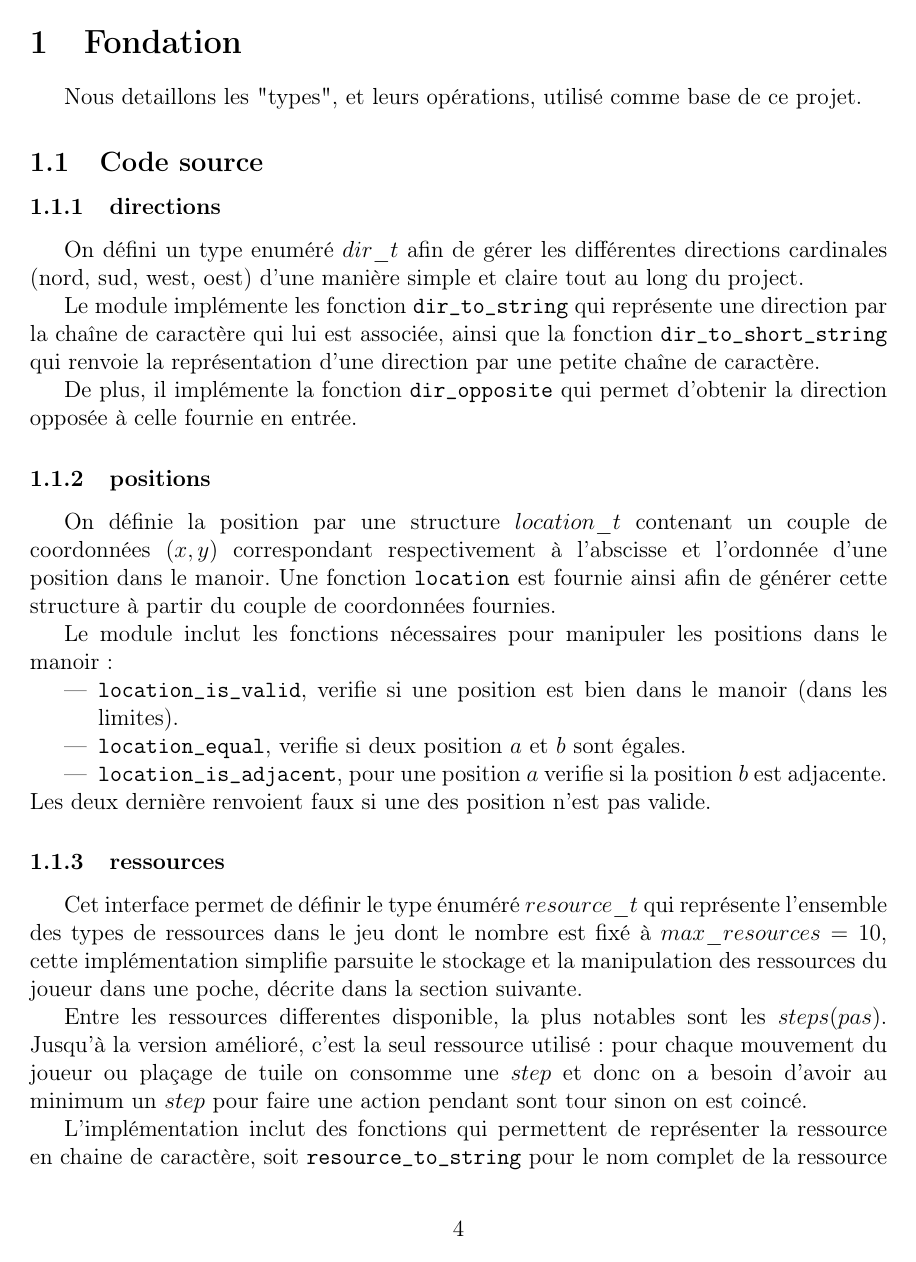
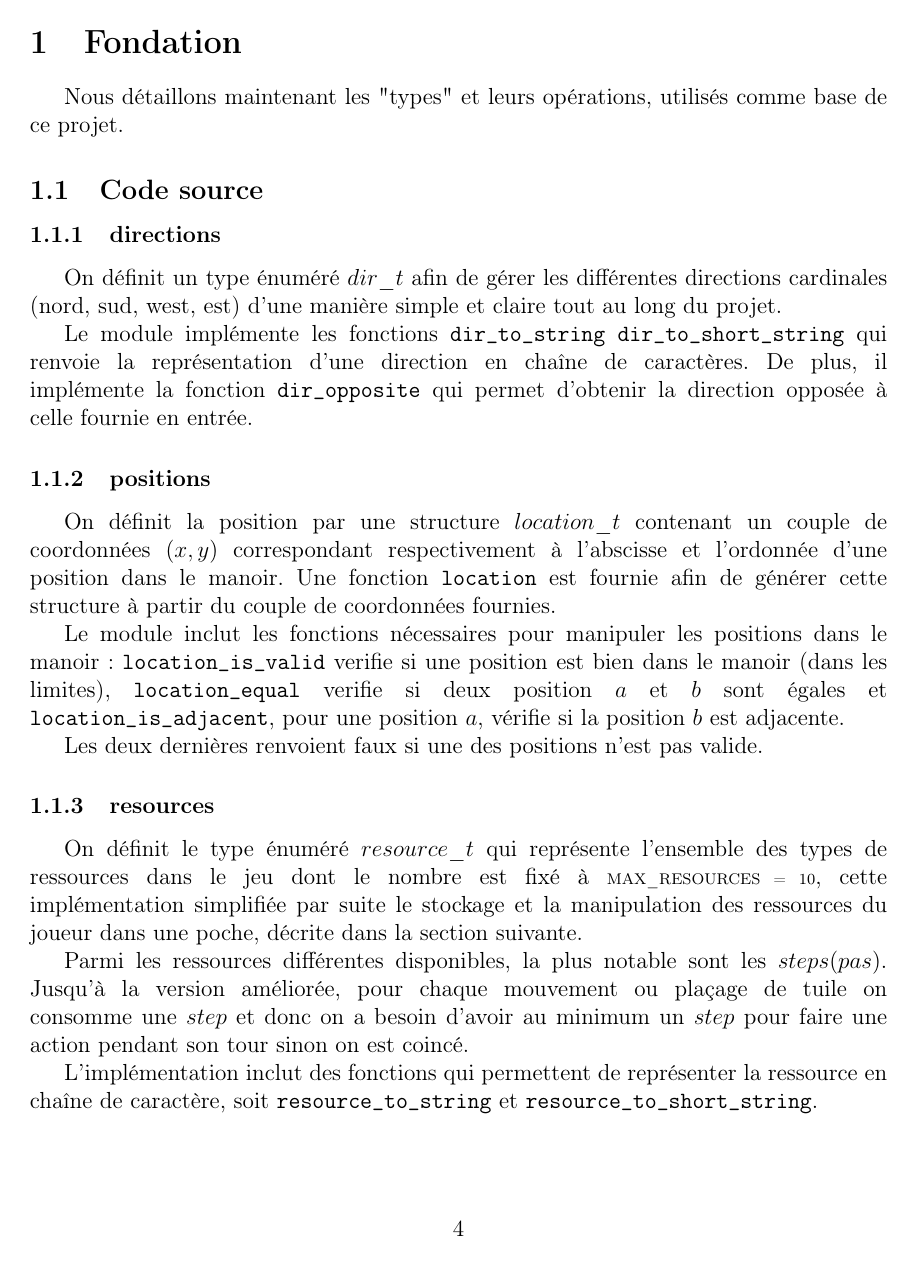
Before and after one commit to ilanvargas/Royal-Dedale, a LaTeX document (rapport/main.tex, which reads rapport/section1.tex): page 5 of 25 before the commit and page 5 of 24 after it. Compiled offline with pdfLaTeX.

Commit message:
resume section1

```diff
--- a/rapport/section1.tex
+++ b/rapport/section1.tex
@@ -1,36 +1,28 @@
 
-Nous detaillons les "types", et leurs opérations, utilisé comme base de ce projet.
+Nous détaillons maintenant les "types" et leurs opérations, utilisés comme base de ce projet.
 
 \subsection{Code source}
 \subsubsection{directions}\label{sssec:directions}
 
-On défini un type enuméré $dir\_t$ afin de gérer les différentes directions cardinales (nord, sud, west, oest) d'une manière simple et claire tout au long du project.
+On définit un type énuméré $dir\_t$ afin de gérer les différentes directions cardinales (nord, sud, west, est) d'une manière simple et claire tout au long du projet.
 
-Le module implémente les fonction \texttt{dir\_to\_string} qui représente une direction par la chaîne de caractère qui lui est associée, ainsi que la fonction \texttt{dir\_to\_short\_string} qui renvoie la représentation d'une direction par une petite chaîne de caractère.
-
-De plus, il implémente la fonction \texttt{dir\_opposite} qui permet d'obtenir la direction opposée à celle fournie en entrée.
+Le module implémente les fonctions \texttt{dir\_to\_string} \texttt{dir\_to\_short\_string} qui renvoie la représentation d'une direction en chaîne de caractères. De plus, il implémente la fonction \texttt{dir\_opposite} qui permet d'obtenir la direction opposée à celle fournie en entrée.
 
 \subsubsection{positions}\label{sssec:locations}
 
-On définie la position par une structure $location\_t$ contenant un couple de coordonnées $(x,y)$ correspondant respectivement à l'abscisse et l'ordonnée d'une position dans le manoir. Une fonction \texttt{location} est fournie ainsi afin de générer cette structure à partir du couple de coordonnées fournies.
+On définit la position par une structure $location\_t$ contenant un couple de coordonnées $(x,y)$ correspondant respectivement à l'abscisse et l'ordonnée d'une position dans le manoir. Une fonction \texttt{location} est fournie afin de générer cette structure à partir du couple de coordonnées fournies.
 
-Le module inclut les fonctions nécessaires pour manipuler les positions dans le manoir:
-\begin{itemize}
-    \item \texttt{location\_is\_valid}, verifie si une position est bien dans le manoir (dans les limites).
-    \item \texttt{location\_equal}, verifie si deux position $a$ et $b$ sont égales.
-    \item \texttt{location\_is\_adjacent}, pour une position $a$ verifie si la position $b$ est adjacente.
-\end{itemize}
-Les deux dernière renvoient faux si une des position n'est pas valide.
+Le module inclut les fonctions nécessaires pour manipuler les positions dans le manoir: \texttt{location\_is\_valid} verifie si une position est bien dans le manoir (dans les limites), \texttt{location\_equal} verifie si deux position $a$ et $b$ sont égales et \texttt{location\_is\_adjacent}, pour une position $a$, vérifie si la position $b$ est adjacente.
 
-\subsubsection{ressources}\label{sssec:resources}
+Les deux dernières renvoient faux si une des positions n'est pas valide.
 
-Cet interface permet de définir le type énuméré $resource\_t$ qui représente l'ensemble des types de ressources dans le jeu dont le nombre est fixé à $max\_resources = 10$, cette implémentation simplifie parsuite le stockage et la manipulation des ressources du joueur dans une poche, décrite dans la section suivante.
+\subsubsection{resources}\label{sssec:resources}
 
-Entre les ressources differentes disponible, la plus notables sont les $steps(pas)$. Jusqu'à la version amélioré, c'est la seul ressource utilisé: pour chaque mouvement du joueur ou plaçage de tuile on consomme une $step$ et donc on a besoin d'avoir au minimum un $step$ pour faire une action pendant sont tour sinon on est coincé.
+On définit le type énuméré $resource\_t$ qui représente l'ensemble des types de ressources dans le jeu dont le nombre est fixé à \begin{scriptsize}MAX\_RESOURCES = 10\end{scriptsize}, cette implémentation simplifiée par suite le stockage et la manipulation des ressources du joueur dans une poche, décrite dans la section suivante.
 
-L'implémentation inclut des fonctions qui permettent de représenter la ressource en chaine de caractère, soit \texttt{resource\_to\_string} pour le nom complet de la ressource et \texttt{resource\_to\_short\_string} pour une représentation minimale (généralement un caractère).
+Parmi les ressources différentes disponibles, la plus notable sont les $steps(pas)$. Jusqu'à la version améliorée, pour chaque mouvement ou plaçage de tuile on consomme une $step$ et donc on a besoin d'avoir au minimum un $step$ pour faire une action pendant son tour sinon on est coincé.
 
-L'implémentation de ces fonctions est réalisée grâce à la structure $switch-case$ afin de gérer le cas de toutes les ressources.
+L'implémentation inclut des fonctions qui permettent de représenter la ressource en chaîne de caractère, soit \texttt{resource\_to\_string} et \texttt{resource\_to\_short\_string}.
 
 \subsubsection{poches}\label{sssec:stashes}
 
@@ -38 +30,2 @@ Après avoir défini les types de ressources via une énumération, nous implém
 
+La structure $stash\_t$, représente une poche de ressources. Il s'agit d'un tableau dont la taille correspond exactement au nombre de types de ressources en jeu où chaque case du tableau correspond à la quantité de la ressource associée à son indice, selon $resource\_t$.
```
Also changed, not shown: rapport/architecture.tex (+7 -7 lines), rapport/section1.tex (45 more changed lines).
